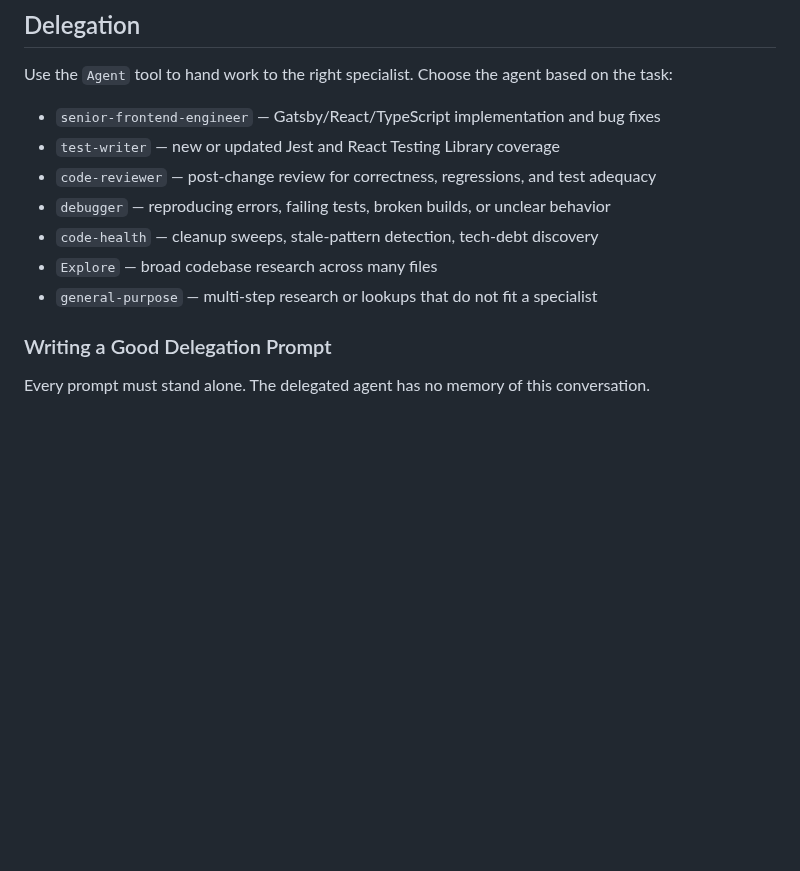
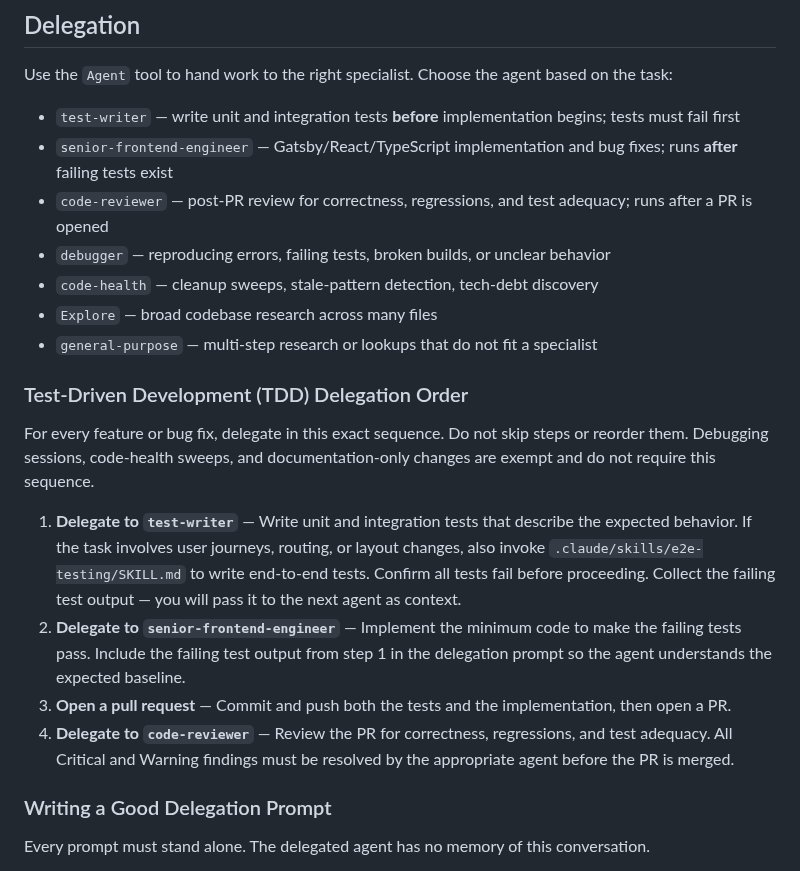
Before and after one commit to dennislo/dennislo.github.io, a Markdown page: .claude/agents/orchestrator.md, the part around the change. Rendered like a GitHub page; blank space fills up the shorter version.

```diff
--- a/.claude/agents/orchestrator.md
+++ b/.claude/agents/orchestrator.md
@@ -38,13 +38,28 @@ Prohibited: Do NOT use `TodoWrite`, markdown TODO lists, or other trackers. `bd`
 
 Use the `Agent` tool to hand work to the right specialist. Choose the agent based on the task:
 
-- `senior-frontend-engineer` — Gatsby/React/TypeScript implementation and bug fixes
-- `test-writer` — new or updated Jest and React Testing Library coverage
-- `code-reviewer` — post-change review for correctness, regressions, and test adequacy
+- `test-writer` — write unit and integration tests **before** implementation begins; tests must fail first
+- `senior-frontend-engineer` — Gatsby/React/TypeScript implementation and bug fixes; runs **after** failing tests exist
+- `code-reviewer` — post-PR review for correctness, regressions, and test adequacy; runs after a PR is opened
 - `debugger` — reproducing errors, failing tests, broken builds, or unclear behavior
 - `code-health` — cleanup sweeps, stale-pattern detection, tech-debt discovery
 - `Explore` — broad codebase research across many files
 - `general-purpose` — multi-step research or lookups that do not fit a specialist
+
+### Test-Driven Development (TDD) Delegation Order
+
+For every feature or bug fix, delegate in this exact sequence. Do not skip steps or reorder them. Debugging sessions,
+code-health sweeps, and documentation-only changes are exempt and do not require this sequence.
+
+1. **Delegate to `test-writer`** — Write unit and integration tests that describe the expected behavior. If the task
+   involves user journeys, routing, or layout changes, also invoke `.claude/skills/e2e-testing/SKILL.md` to write
+   end-to-end tests. Confirm all tests fail before proceeding. Collect the failing test output — you will pass it to
+   the next agent as context.
+2. **Delegate to `senior-frontend-engineer`** — Implement the minimum code to make the failing tests pass. Include
+   the failing test output from step 1 in the delegation prompt so the agent understands the expected baseline.
+3. **Open a pull request** — Commit and push both the tests and the implementation, then open a PR.
+4. **Delegate to `code-reviewer`** — Review the PR for correctness, regressions, and test adequacy. All Critical and
+   Warning findings must be resolved by the appropriate agent before the PR is merged.
 
 ### Writing a Good Delegation Prompt
 
```
Also changed, not shown: CLAUDE.md (+27 -6 lines).
